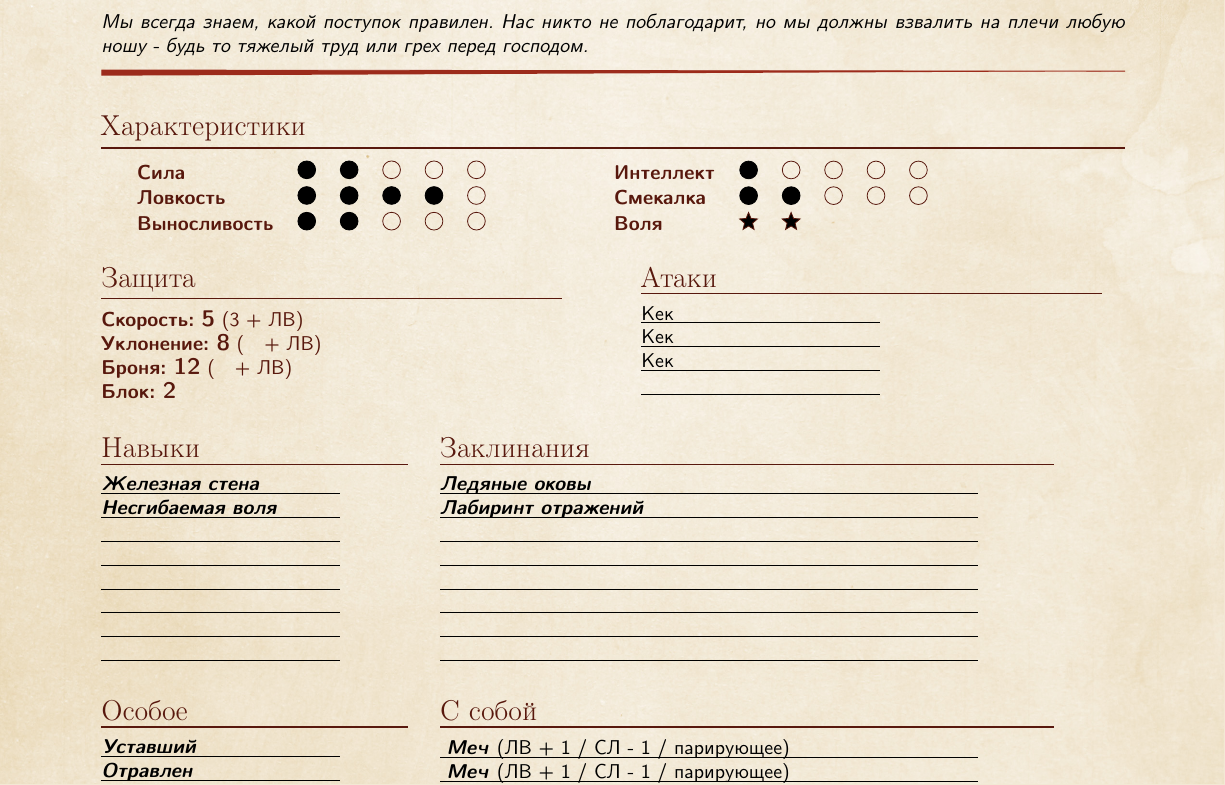
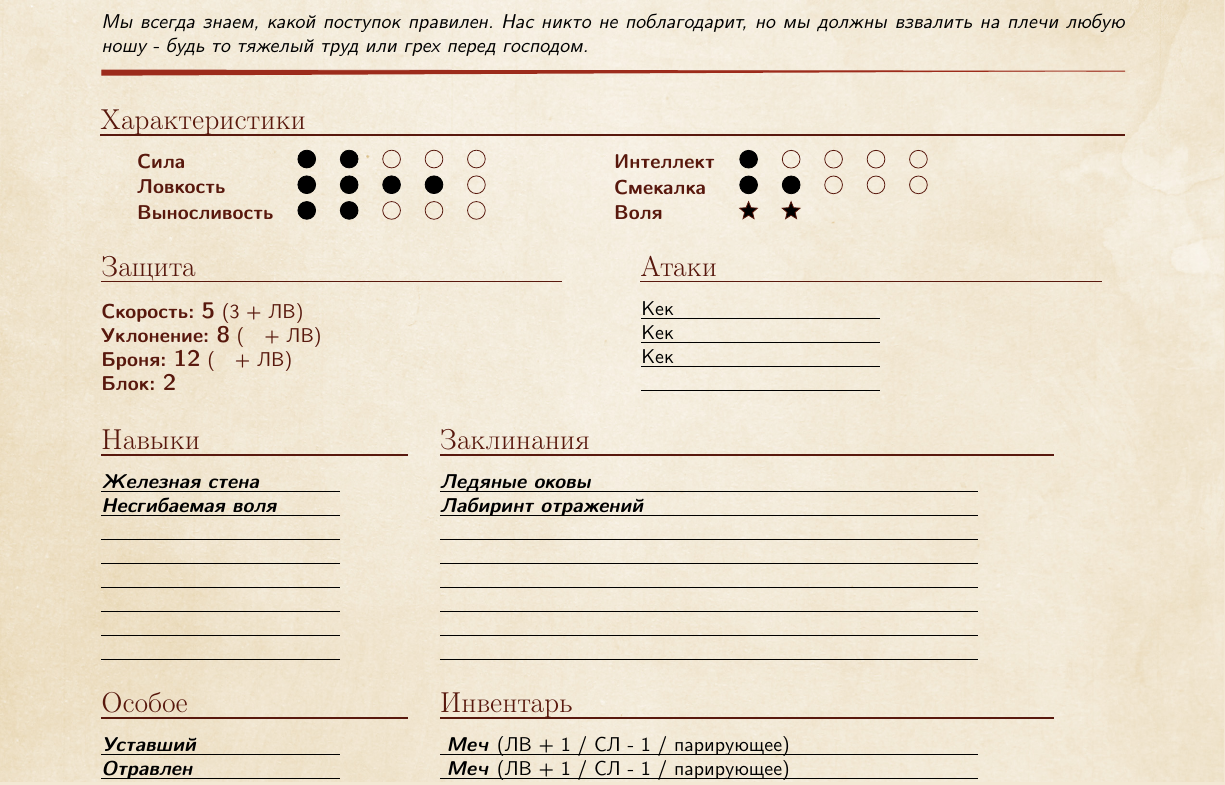
Before and after one commit to alastrim/Texts, a LaTeX book (Abridged/charsheet.tex, which reads lib/dndmonster.sty): part of the page, cut so that both start at the same text. Compiled offline with pdfLaTeX; a LaTeX package or settings file that is missing is left out.

Commit message:
FIX: Abr: Fix spacing for titlerules

```diff
--- a/Abridged/charsheet.tex
+++ b/Abridged/charsheet.tex
@@ -70,7 +70,7 @@
 				\onlongline{}
 				\onlongline{}
 			\end{monstersection}
-			\begin{monstersection}{С собой}
+			\begin{monstersection}{Инвентарь}
 				\onlongline{\weapon[name = Меч, hit = + 1, dmg = - 1, special = парирующее]}
 				\onlongline{\weapon[name = Меч, hit = + 1, dmg = - 1, special = парирующее]}
 				\onlongline{\weapon[name = Глефа, hit = + 3, dmg = + 2, special = {длинное, двуручное}]}
--- a/lib/dndmonster.sty
+++ b/lib/dndmonster.sty
@@ -102,7 +102,7 @@
 	\hline
 }
 
-\newcommand{\monstersection}[1]{{\par\color{titlered}\normalfont\scshape\Large #1 \vspace{3pt} \titleline{\color{titlered}\titlerule[0.6pt]} \par\medskip}}
+\newcommand{\monstersection}[1]{{\par\color{titlered}\normalfont\scshape\Large \raisebox{.5ex}{\makebox[0pt][l]{#1}}\titlerule[0.7pt] \par\medskip}}
 
 \newcommand{\monsteraction}[2]{{\emph{\textbf{#1 }}}#2\\}
 
```
Also changed, not shown: Abridged/abr.pdf, Abridged/charsheet.pdf.
